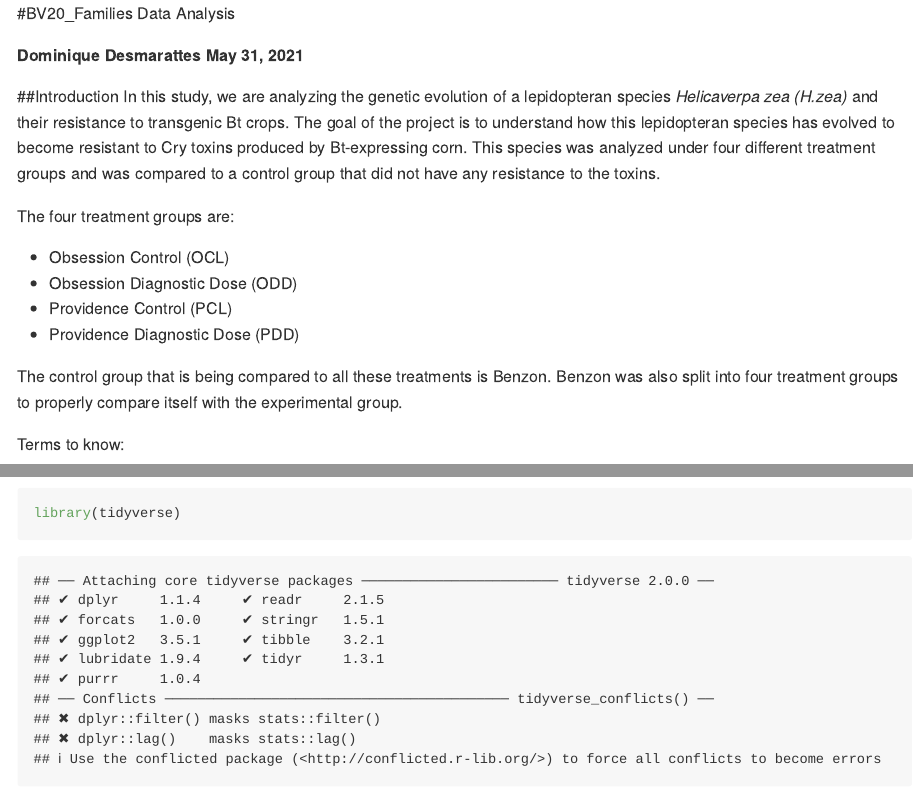
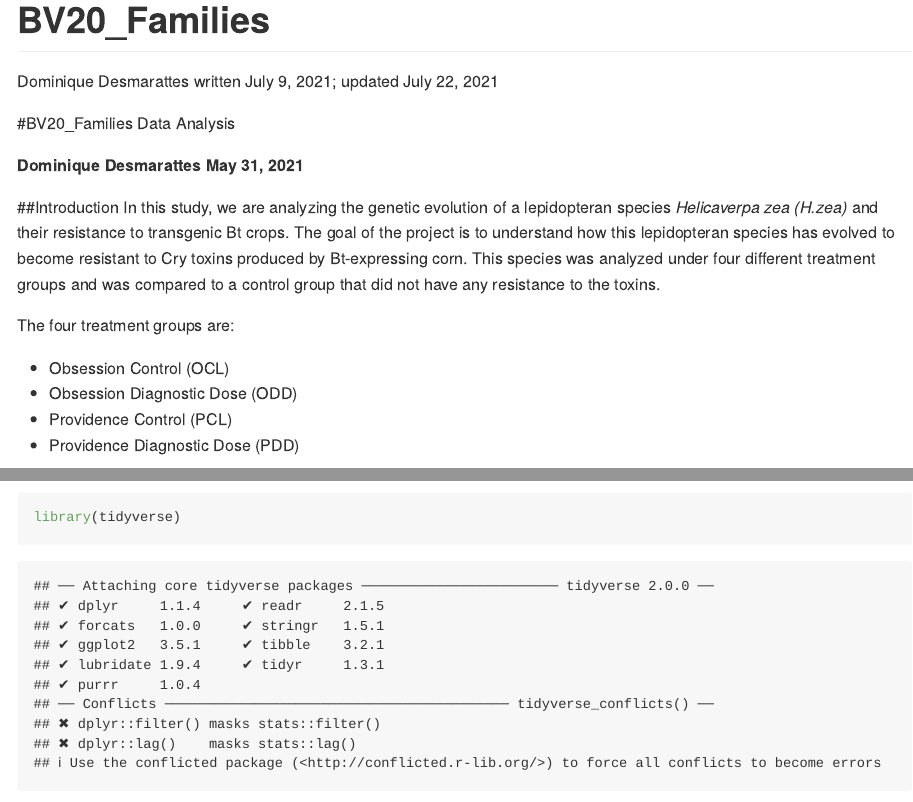
Before and after one commit to ddesmara/R-Portfolio, an R Markdown document (BV20_Families.Rmd): the page in a window 1100 px wide, from its top, and a second part further down, joined at a grey line. Rendered offline with R 4.5, knitr and Pandoc, with nearby package versions; both versions are drawn in the output format of the newer one; some code elsewhere in the file could not run offline; long lines of code are wrapped.

Commit message:
update 7/22
included new introduction

```diff
--- a/BV20_Families.Rmd
+++ b/BV20_Families.Rmd
@@ -1,7 +1,8 @@
 ---
-output:
-  word_document: default
-  html_document: default
+title: "BV20_Families"
+author: "Dominique Desmarattes"
+date: "written July 9, 2021; updated July 22, 2021"
+output: github_document
 ---
 #BV20_Families Data Analysis
 
```
